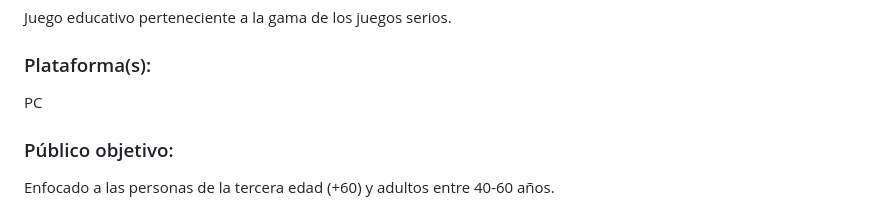
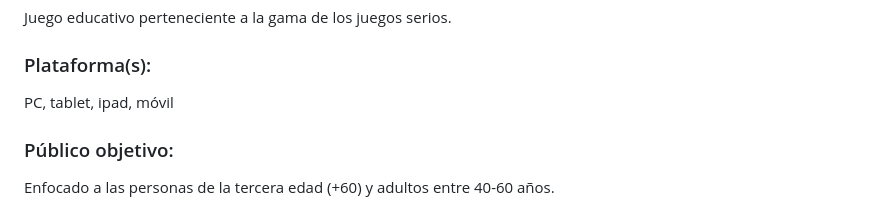
Before and after one commit to julepage/GrandScam-JuegosSerios, a Markdown page: README.md, the part around the change. GitHub-like rendering; folded sections open.

```diff
--- a/README.md
+++ b/README.md
@@ -26,7 +26,7 @@ El jugador encarna a una persona mayor en el sofá de su casa, con el teléfono
 Juego educativo perteneciente a la gama de los juegos serios.
 
 ### Plataforma(s):
- PC
+ PC, tablet, ipad, móvil
 
 ### Público objetivo:
 Enfocado a las personas de la tercera edad (+60) y adultos entre 40-60 años.
```
